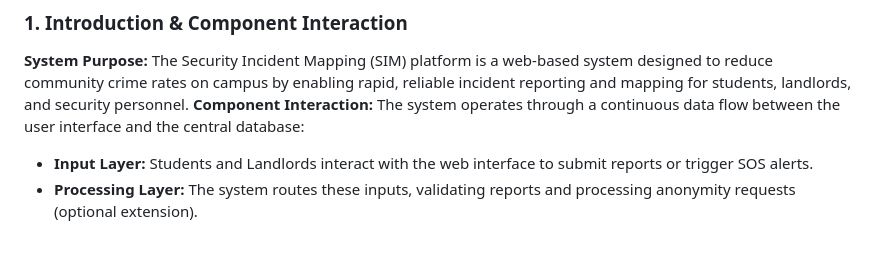
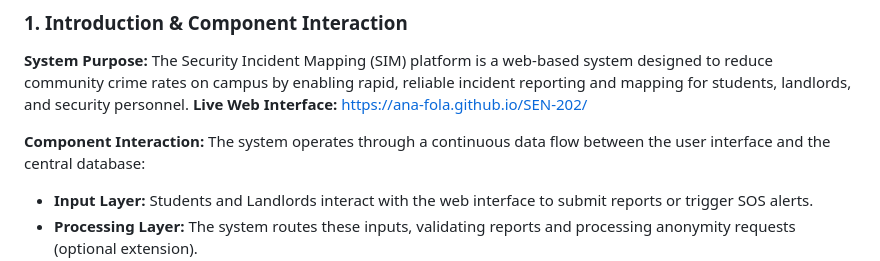
Before and after one commit to Ana-Fola/SEN-202, a Markdown page: SIM_SRS_Document.md, the part around the change. Drawn GitHub-style; blank space fills up the shorter version.

```diff
--- a/SIM_SRS_Document.md
+++ b/SIM_SRS_Document.md
@@ -3,6 +3,8 @@
 ### 1. Introduction & Component Interaction
 **System Purpose:**
 The Security Incident Mapping (SIM) platform is a web-based system designed to reduce community crime rates on campus by enabling rapid, reliable incident reporting and mapping for students, landlords, and security personnel.
+**Live Web Interface:** https://ana-fola.github.io/SEN-202/
+
 **Component Interaction:**
 The system operates through a continuous data flow between the user interface and the central database:
  * **Input Layer:** Students and Landlords interact with the web interface to submit reports or trigger SOS alerts.
```
